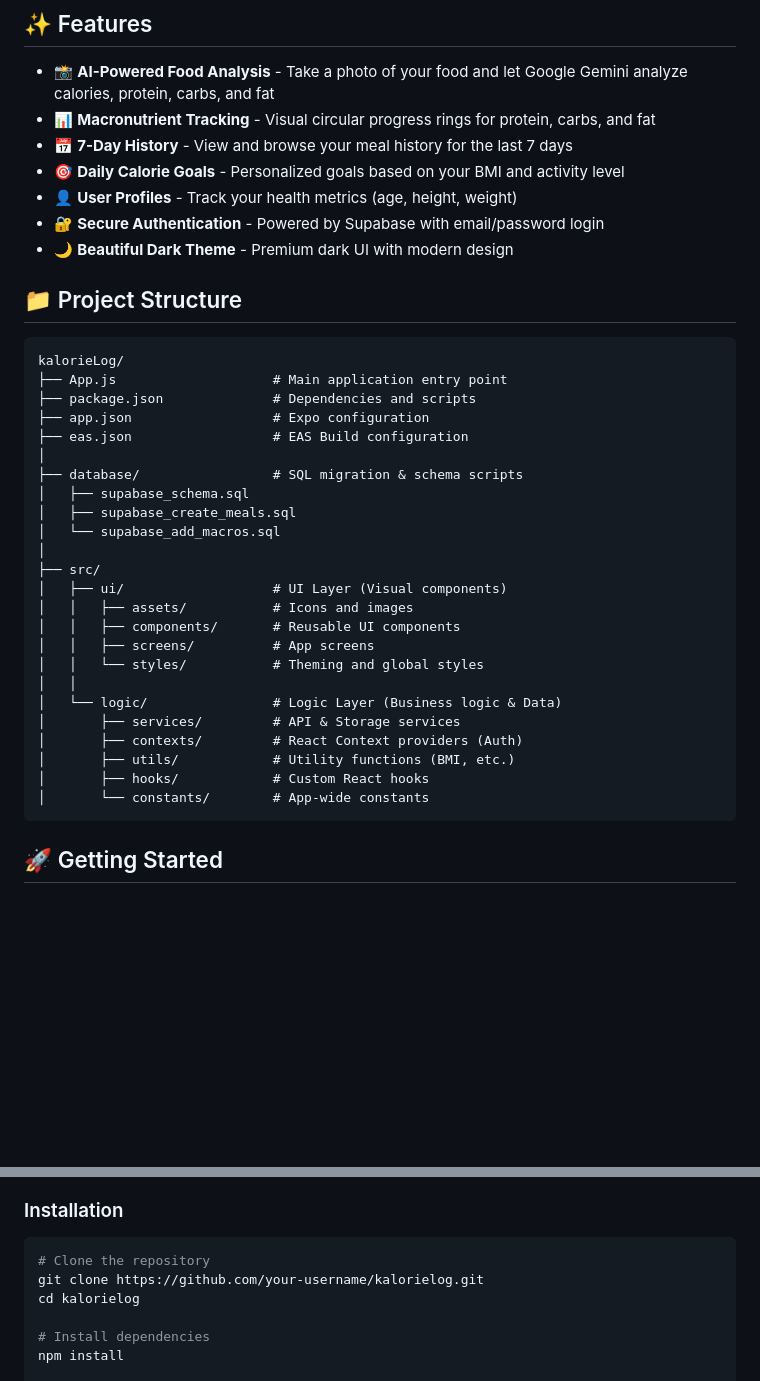
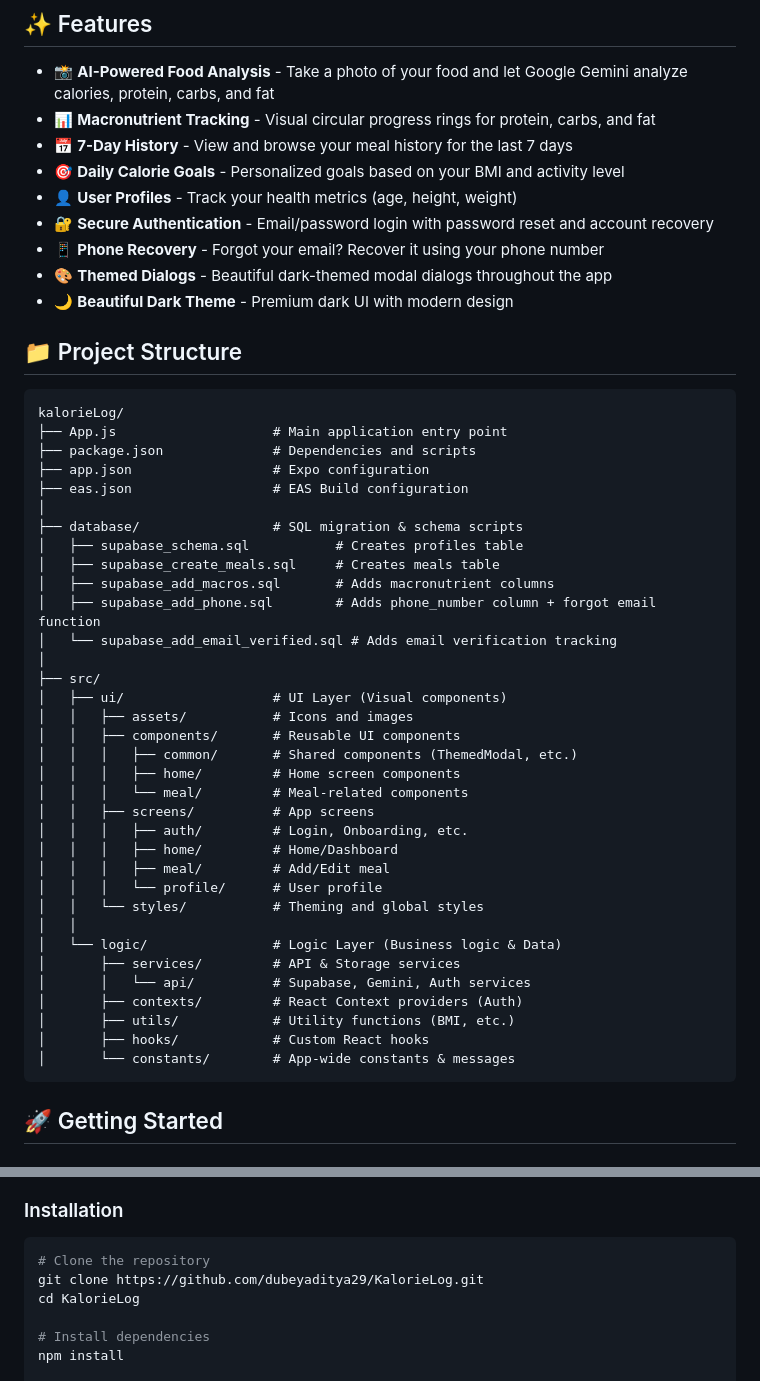
Before and after one commit to dubeyaditya29/KalorieLog, a Markdown page: README.md, 2 parts joined by grey strips. Rendered like a GitHub page; blank space fills up the shorter version.

````diff
--- a/README.md
+++ b/README.md
@@ -9,7 +9,9 @@ A React Native mobile application for tracking calories and macronutrients using
 - 📅 **7-Day History** - View and browse your meal history for the last 7 days
 - 🎯 **Daily Calorie Goals** - Personalized goals based on your BMI and activity level
 - 👤 **User Profiles** - Track your health metrics (age, height, weight)
-- 🔐 **Secure Authentication** - Powered by Supabase with email/password login
+- 🔐 **Secure Authentication** - Email/password login with password reset and account recovery
+- 📱 **Phone Recovery** - Forgot your email? Recover it using your phone number
+- 🎨 **Themed Dialogs** - Beautiful dark-themed modal dialogs throughout the app
 - 🌙 **Beautiful Dark Theme** - Premium dark UI with modern design
 
 ## 📁 Project Structure
@@ -22,23 +24,33 @@ kalorieLog/
 ├── eas.json                  # EAS Build configuration
 │
 ├── database/                 # SQL migration & schema scripts
-│   ├── supabase_schema.sql
-│   ├── supabase_create_meals.sql
-│   └── supabase_add_macros.sql
+│   ├── supabase_schema.sql           # Creates profiles table
+│   ├── supabase_create_meals.sql     # Creates meals table
+│   ├── supabase_add_macros.sql       # Adds macronutrient columns
+│   ├── supabase_add_phone.sql        # Adds phone_number column + forgot email function
+│   └── supabase_add_email_verified.sql # Adds email verification tracking
 │
 ├── src/
 │   ├── ui/                   # UI Layer (Visual components)
 │   │   ├── assets/           # Icons and images
 │   │   ├── components/       # Reusable UI components
+│   │   │   ├── common/       # Shared components (ThemedModal, etc.)
+│   │   │   ├── home/         # Home screen components
+│   │   │   └── meal/         # Meal-related components
 │   │   ├── screens/          # App screens
+│   │   │   ├── auth/         # Login, Onboarding, etc.
+│   │   │   ├── home/         # Home/Dashboard
+│   │   │   ├── meal/         # Add/Edit meal
+│   │   │   └── profile/      # User profile
 │   │   └── styles/           # Theming and global styles
 │   │
 │   └── logic/                # Logic Layer (Business logic & Data)
 │       ├── services/         # API & Storage services
+│       │   └── api/          # Supabase, Gemini, Auth services
 │       ├── contexts/         # React Context providers (Auth)
 │       ├── utils/            # Utility functions (BMI, etc.)
 │       ├── hooks/            # Custom React hooks
-│       └── constants/        # App-wide constants
+│       └── constants/        # App-wide constants & messages
 ```
 
 
@@ -56,8 +68,8 @@ kalorieLog/
 
 ```bash
 # Clone the repository
-git clone https://github.com/your-username/kalorielog.git
-cd kalorielog
+git clone https://github.com/dubeyaditya29/KalorieLog.git
+cd KalorieLog
 
 # Install dependencies
 npm install
````
Also changed, not shown: other parts of README.md (+51 -9 lines).
